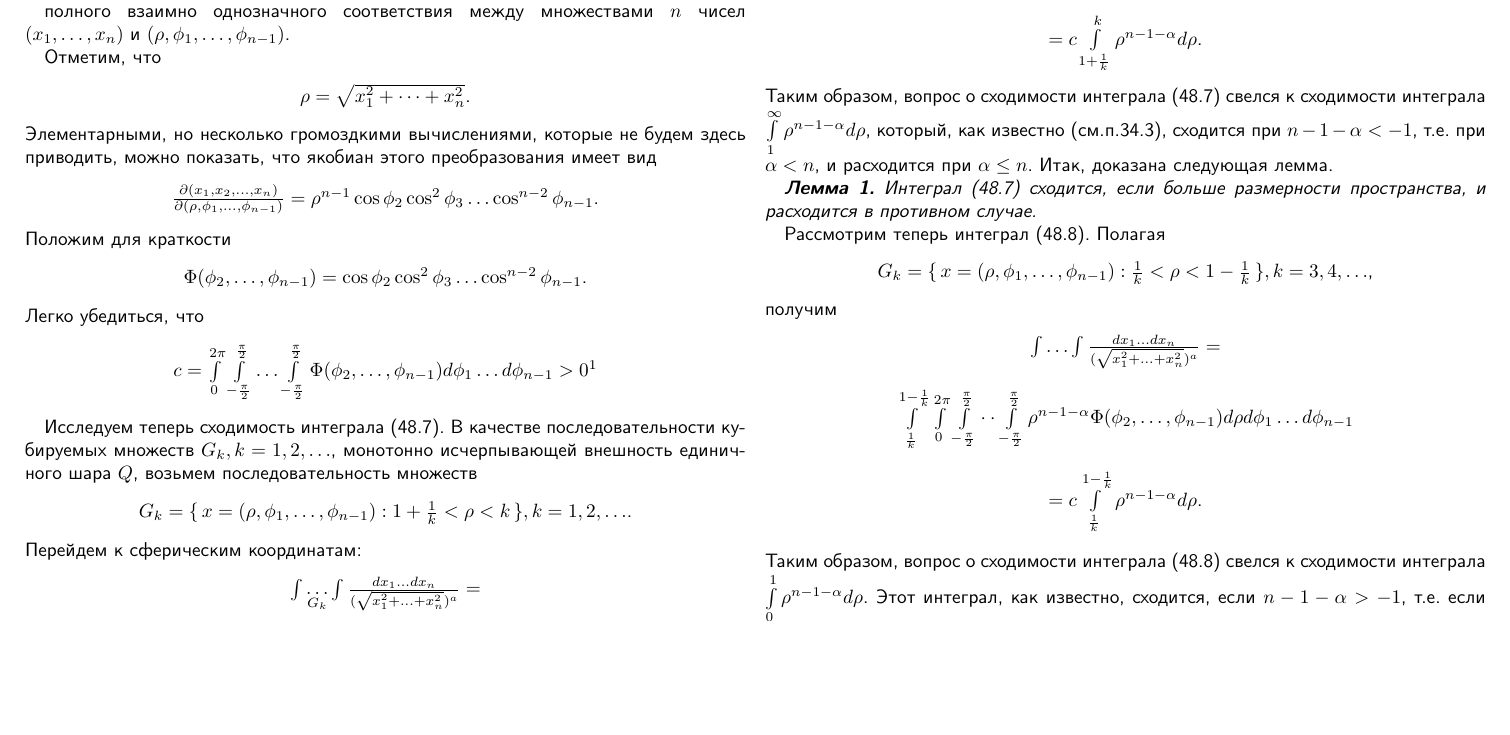
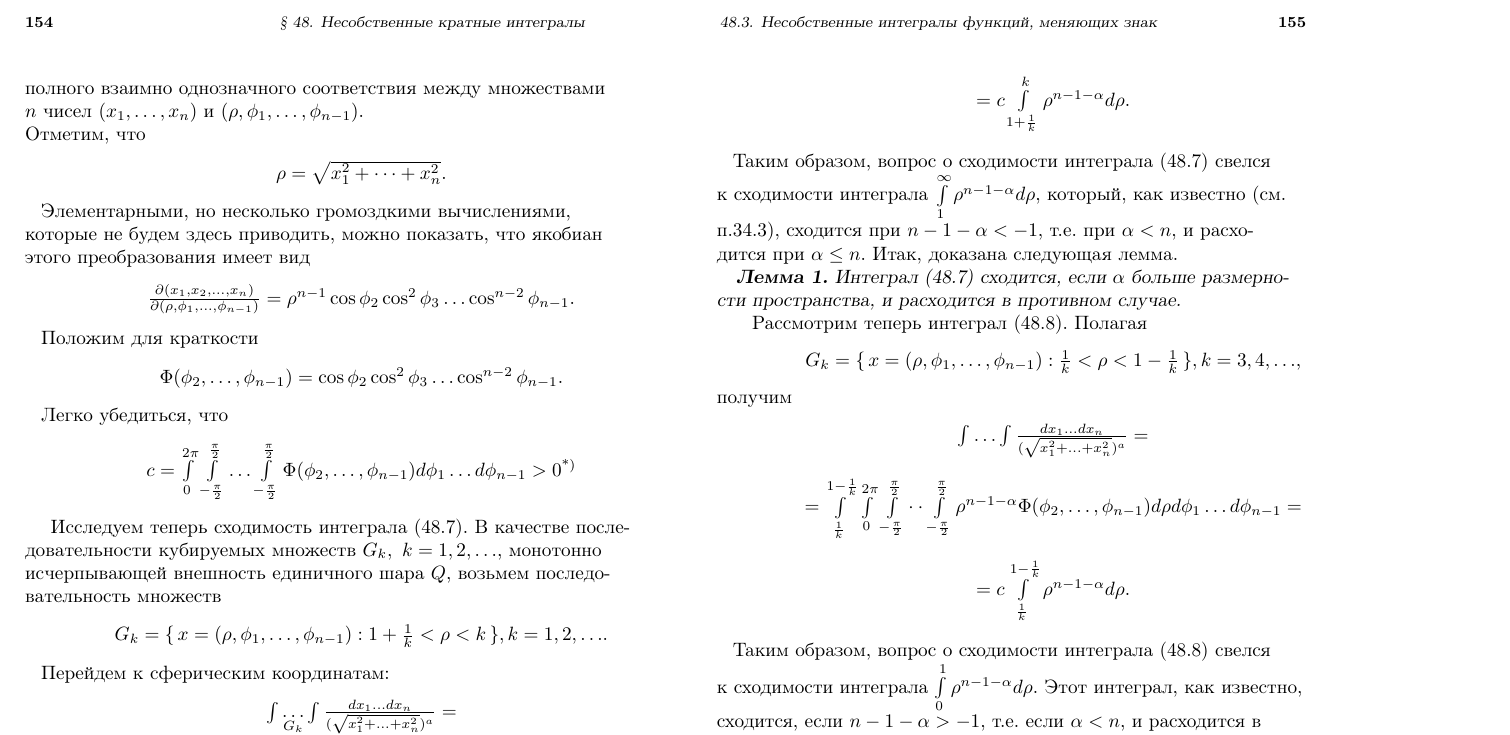
Before and after one commit to Aisore/Tex, a LaTeX document (Lab22.tex): part of the page, cut at the place of the change, the shorter picture padded with empty space. Compiled offline with pdfLaTeX.

Commit message:
Finish
Headers added
Fixed text indentation

```diff
--- a/Lab22.tex
+++ b/Lab22.tex
@@ -1,4 +1,4 @@
-\documentclass[twocolumn,a4paper]{article}
+\documentclass[twocolumn]{article}
 \usepackage[T2A]{fontenc}
 \usepackage[utf8]{inputenc}
 \usepackage[english,russian]{babel}
@@ -8,35 +8,39 @@
 \geometry{right=1.5cm}
 
 \begin{document}
-%void
-\sf{\slshape{Несобственные кратные интегралы}}
+\makeatletter
+\renewcommand{\@oddhead}{\textrm{\footnotesize\bf{154}}{\footnotesize\slshape{\hspace{115pt} \S\ 48. Несобственные кратные интегралы}}\hfil\textrm{\footnotesize\slshape{\hspace{10pt} 48.3. Несобственные интегралы функций, меняющих знак \hspace{60pt}}}{\footnotesize\bf{155 \hspace{40pt}}}}
+\makeatother
 
-полного взаимно однозначного соответствия между множествами $n$ чисел $(x_1,\ldots,x_n)$ и $(\rho,\phi_1,\ldots,\phi_{n-1})$.
+{\raggedright полного взаимно однозначного соответствия между множествами
 
-Отметим, что
+$n$ чисел $(x_1,\ldots,x_n)$ и $(\rho,\phi_1,\ldots,\phi_{n-1})$.
+}
+
+{\raggedright Отметим, что}
 \begin{center}
 $\rho = \sqrt{x_1^2+\cdots+x_n^2}$.
 \end{center}
-Элементарными, но несколько громоздкими вычислениями, которые не будем здесь приводить, можно показать, что якобиан этого преобразования имеет вид
+\hspace{5pt} Элементарными, но несколько громоздкими вычислениями,\\ которые не будем здесь приводить, можно показать, что якобиан\\ этого преобразования имеет вид
 \begin{center}
 $\frac{\partial(x_1,x_2,\ldots,x_n)}{\partial(\rho,\phi_1,\ldots,\phi_{n-1})} = \rho^{n-1}\cos{\phi_2}\cos^2{\phi_3}\ldots\cos^{n-2}{\phi_{n-1}}$.
 \end{center}
-Положим для краткости
+\hspace{5pt} Положим для краткости
 \begin{center}
 $\Phi(\phi_2,\ldots,\phi_{n-1}) = \cos{\phi_2}\cos^2{\phi_3\ldots\cos^{n-2}{\phi_{n-1}}}$.
 \end{center}
-Легко убедиться, что
+\hspace{5pt} Легко убедиться, что
 \begin{center}
-$c = \int\limits_0^{2\pi} \int\limits_{-\frac{\pi}{2}}^{\frac{\pi}{2}}\ldots\int\limits_{-\frac{\pi}{2}}^{\frac{\pi}{2}} \Phi(\phi_2,\ldots,\phi_{n-1})d\phi_1\ldots d\phi_{n-1} > 0$\footnote[1]{%
-Это следует из того факта, что если в кубируемой области $G$ функция $f$ непрерывна и неотрицательа и если существует точка $x^{(0)}\in G$ такая, что $f(x^{(0)}) > 0$, то $\int dG > 0$. Действительно, выберем какое-либо $\eta > 0$ так, чтобы $f(x^{(0)}) > \eta > 0$  Тогда существует $\delta > 0$ такая, что для всех $x \in O = O(x^{(0)}, \delta)$ выполняется неравенство $f(x) > \eta$ и $\int fdG \geq \int fdO \geq \eto mes\ O > O$.}
+$c = \int\limits_0^{2\pi} \int\limits_{-\frac{\pi}{2}}^{\frac{\pi}{2}}\ldots\int\limits_{-\frac{\pi}{2}}^{\frac{\pi}{2}} \Phi(\phi_2,\ldots,\phi_{n-1})d\phi_1\ldots d\phi_{n-1} > 0$\renewcommand{\thefootnote}{*)}\footnote{%
+Это следует из того факта, что если в кубируемой области $G$ фун-\\кция $f$ непрерывна и неотрицательна и если существует точка $x^{(0)}\in G$ та-\\кая, что $f(x^{(0)}) > 0$, то $\int dG > 0$. Действительно, выберем какое-либо\\ $\eta > 0$ так, чтобы $f(x^{(0)}) > \eta > 0$  Тогда существует $\delta > 0$ такая, что для\\ всех $x \in O = O(x^{(0)}, \delta)$ выполняется неравенство $f(x) > \eta$ и $\int fdG \geq \int fdO \\ \geq \eta\ mes\ O > 0$.}
 \end{center}
 
-Исследуем теперь сходимость интеграла (48.7). В качестве последовательности кубируемых множеств $G_k, k = 1, 2,\ldots$,
-монотонно исчерпывающей внешность единичного шара $Q$, возьмем последовательность множеств
+\ Исследуем теперь сходимость интеграла (48.7). В качестве после-\\довательности кубируемых множеств $G_k,\ k = 1, 2,\ldots$,
+монотонно\\ исчерпывающей внешность единичного шара $Q$, возьмем последо-\\вательность множеств
 \begin{center}
 $G_k = \{\,x = (\rho,\phi_1,\ldots,\phi_{n-1}):1 + \frac1k < \rho < k\,\}, k = 1,2,\ldots$.
 \end{center}
-Перейдем к сферическим координатам:
+\hspace{5pt} Перейдем к сферическим координатам:
 \begin{center}
 $\int \underset{G_k}{\ldots} \int\frac{dx_1\ldots dx_n}{(\sqrt{x^2_1+\ldots +x^2_n})^a} = $
 \end{center}
```
Also changed, not shown: Lab22.tex (28 more changed lines).
